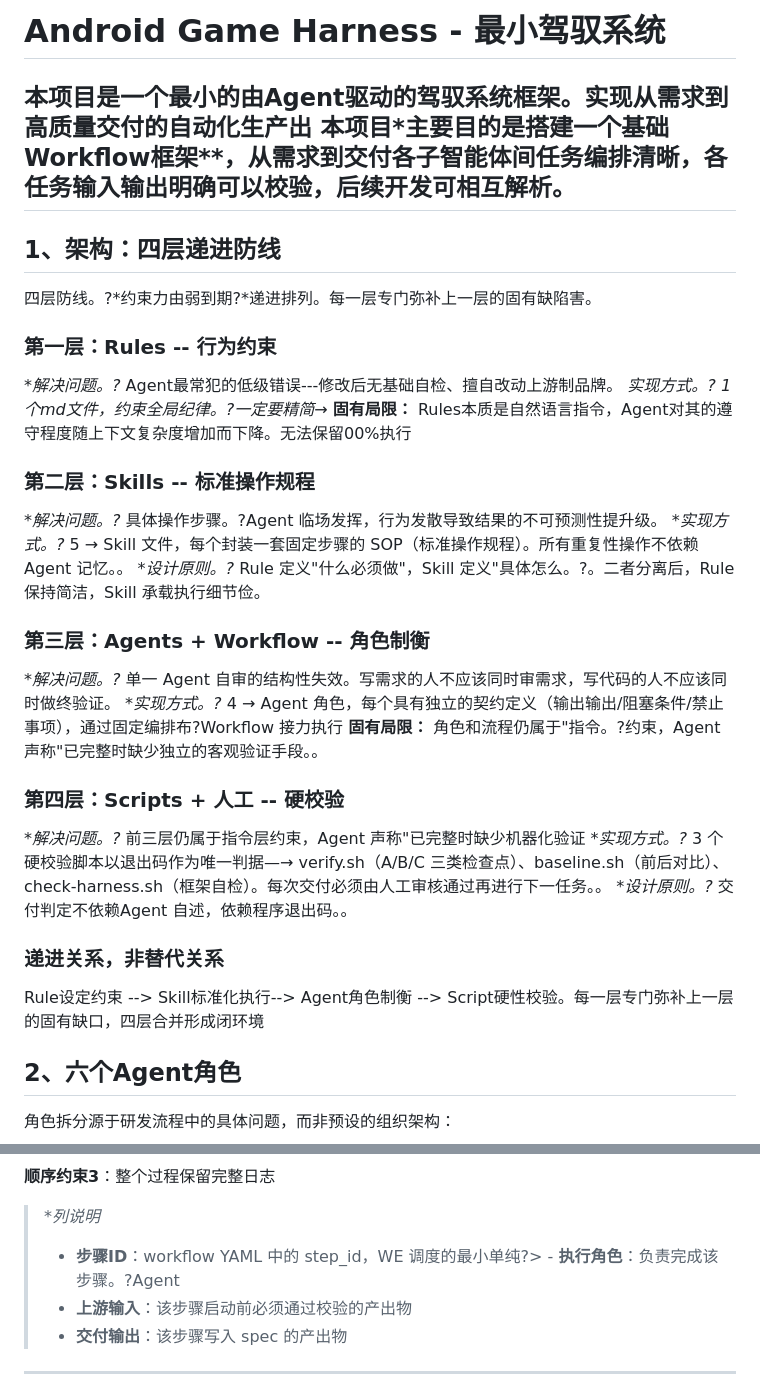
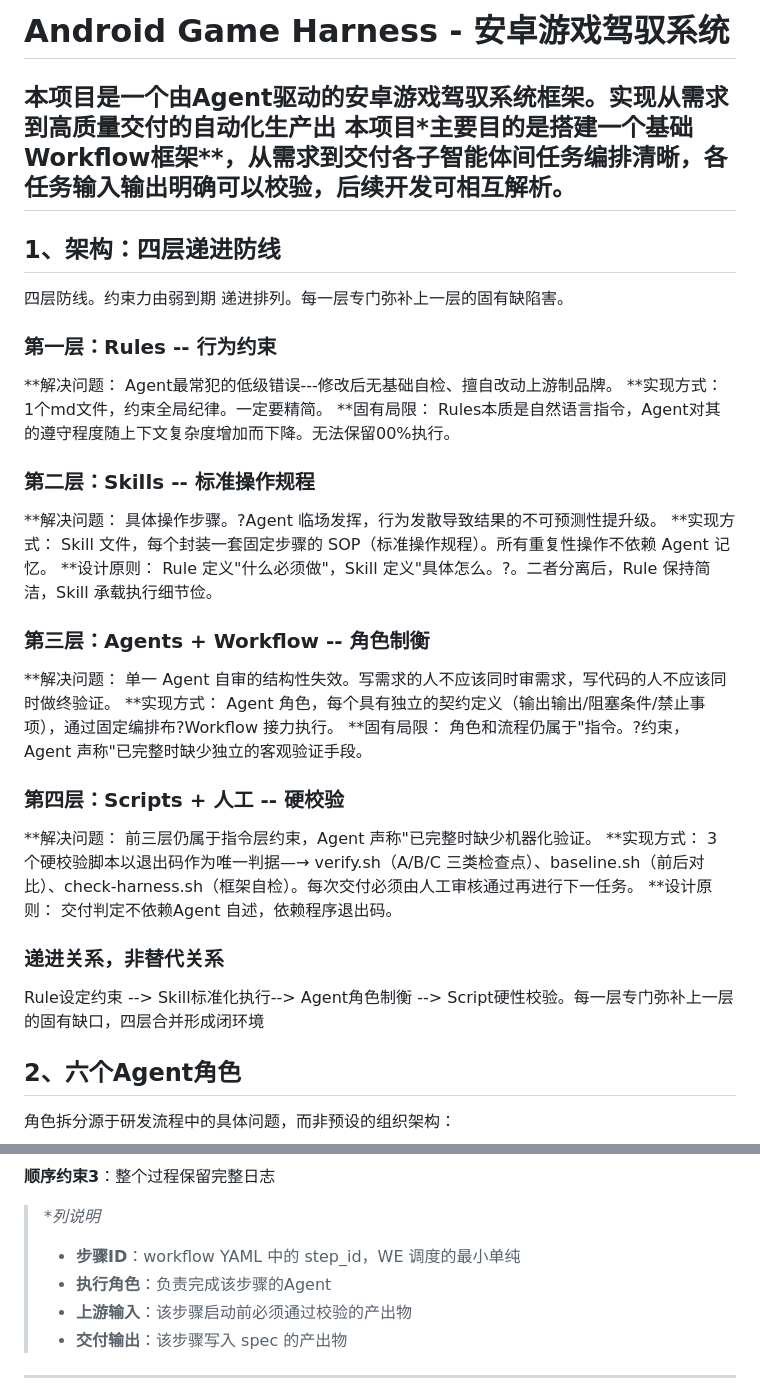
Before and after one commit to liuzidong123/harness-adk, a Markdown page: README.md, 2 parts joined by grey strips. Rendered like a GitHub page.

Commit message:
Revise README for project title and content clarity
Updated project title and descriptions in README.

```diff
--- a/README.md
+++ b/README.md
@@ -1,34 +1,37 @@
-# Android Game Harness - 最小驾驭系统
-本项目是一个最小的由Agent驱动的驾驭系统框架。实现从需求到高质量交付的自动化生产出
+# Android Game Harness - 安卓游戏驾驭系统
+本项目是一个由Agent驱动的安卓游戏驾驭系统框架。实现从需求到高质量交付的自动化生产出
 本项目*主要目的是搭建一个基础Workflow框架**，从需求到交付各子智能体间任务编排清晰，各任务输入输出明确可以校验，后续开发可相互解析。
 ---
 
 ## 1、架构：四层递进防线
 
-四层防线。?*约束力由弱到期?*递进排列。每一层专门弥补上一层的固有缺陷害。
+四层防线。约束力由弱到期 递进排列。每一层专门弥补上一层的固有缺陷害。
 ### 第一层：Rules -- 行为约束
 
-**解决问题。?* Agent最常犯的低级错误---修改后无基础自检、擅自改动上游制品牌。
-**实现方式。?* 1个md文件，约束全局纪律。?*一定要精简**→
-**固有局限：** Rules本质是自然语言指令，Agent对其的遵守程度随上下文复杂度增加而下降。无法保留00%执行
+**解决问题： Agent最常犯的低级错误---修改后无基础自检、擅自改动上游制品牌。
+**实现方式： 1个md文件，约束全局纪律。一定要精简。
+**固有局限： Rules本质是自然语言指令，Agent对其的遵守程度随上下文复杂度增加而下降。无法保留00%执行。
+
 ### 第二层：Skills -- 标准操作规程
 
-**解决问题。?* 具体操作步骤。?Agent 临场发挥，行为发散导致结果的不可预测性提升级。
-**实现方式。?* 5 → Skill 文件，每个封装一套固定步骤的 SOP（标准操作规程）。所有重复性操作不依赖 Agent 记忆。。
-**设计原则。?* Rule 定义"什么必须做"，Skill 定义"具体怎么。?。二者分离后，Rule 保持简洁，Skill 承载执行细节俭。
+**解决问题： 具体操作步骤。?Agent 临场发挥，行为发散导致结果的不可预测性提升级。
+**实现方式： Skill 文件，每个封装一套固定步骤的 SOP（标准操作规程）。所有重复性操作不依赖 Agent 记忆。
+**设计原则： Rule 定义"什么必须做"，Skill 定义"具体怎么。?。二者分离后，Rule 保持简洁，Skill 承载执行细节俭。
+
 ### 第三层：Agents + Workflow -- 角色制衡
 
-**解决问题。?* 单一 Agent 自审的结构性失效。写需求的人不应该同时审需求，写代码的人不应该同时做终验证。
-**实现方式。?* 4 → Agent 角色，每个具有独立的契约定义（输出输出/阻塞条件/禁止事项），通过固定编排布?Workflow 接力执行
-**固有局限：** 角色和流程仍属于"指令。?约束，Agent 声称"已完整时缺少独立的客观验证手段。。
+**解决问题： 单一 Agent 自审的结构性失效。写需求的人不应该同时审需求，写代码的人不应该同时做终验证。
+**实现方式： Agent 角色，每个具有独立的契约定义（输出输出/阻塞条件/禁止事项），通过固定编排布?Workflow 接力执行。
+**固有局限： 角色和流程仍属于"指令。?约束，Agent 声称"已完整时缺少独立的客观验证手段。
+
 ### 第四层：Scripts + 人工 -- 硬校验
-**解决问题。?* 前三层仍属于指令层约束，Agent 声称"已完整时缺少机器化验证
-**实现方式。?* 3 个硬校验脚本以退出码作为唯一判据—→ verify.sh（A/B/C 三类检查点）、baseline.sh（前后对比）、check-harness.sh（框架自检）。每次交付必须由人工审核通过再进行下一任务。。
-**设计原则。?* 交付判定不依赖Agent 自述，依赖程序退出码。。
+**解决问题： 前三层仍属于指令层约束，Agent 声称"已完整时缺少机器化验证。
+**实现方式： 3 个硬校验脚本以退出码作为唯一判据—→ verify.sh（A/B/C 三类检查点）、baseline.sh（前后对比）、check-harness.sh（框架自检）。每次交付必须由人工审核通过再进行下一任务。
+**设计原则：  交付判定不依赖Agent 自述，依赖程序退出码。
+
 ### 递进关系，非替代关系
 
 Rule设定约束 --> Skill标准化执行--> Agent角色制衡 --> Script硬性校验。每一层专门弥补上一层的固有缺口，四层合并形成闭环境
-
 
 ## 2、六个Agent角色
 
@@ -96,7 +99,8 @@ output_type → mode（fast/standard/full）正交：mode 控制流程严谨度
 **顺序约束3**：整个过程保留完整日志
 > **列说明*
 >
-> - **步骤ID**：workflow YAML 中的 step_id，WE 调度的最小单纯?> - **执行角色**：负责完成该步骤。?Agent
+> - **步骤ID**：workflow YAML 中的 step_id，WE 调度的最小单纯
+> - **执行角色**：负责完成该步骤的Agent
 > - **上游输入**：该步骤启动前必须通过校验的产出物
 > - **交付输出**：该步骤写入 spec 的产出物
 
```
